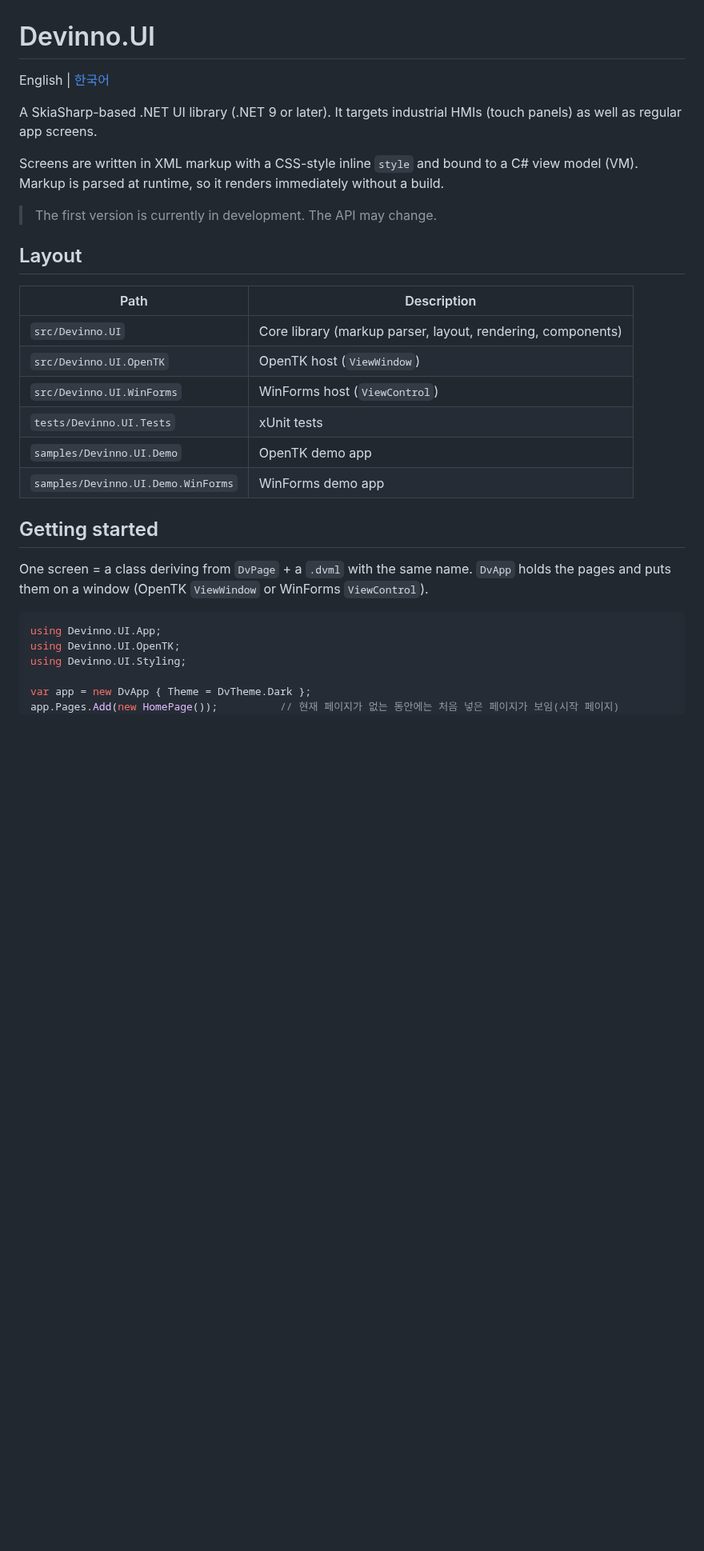
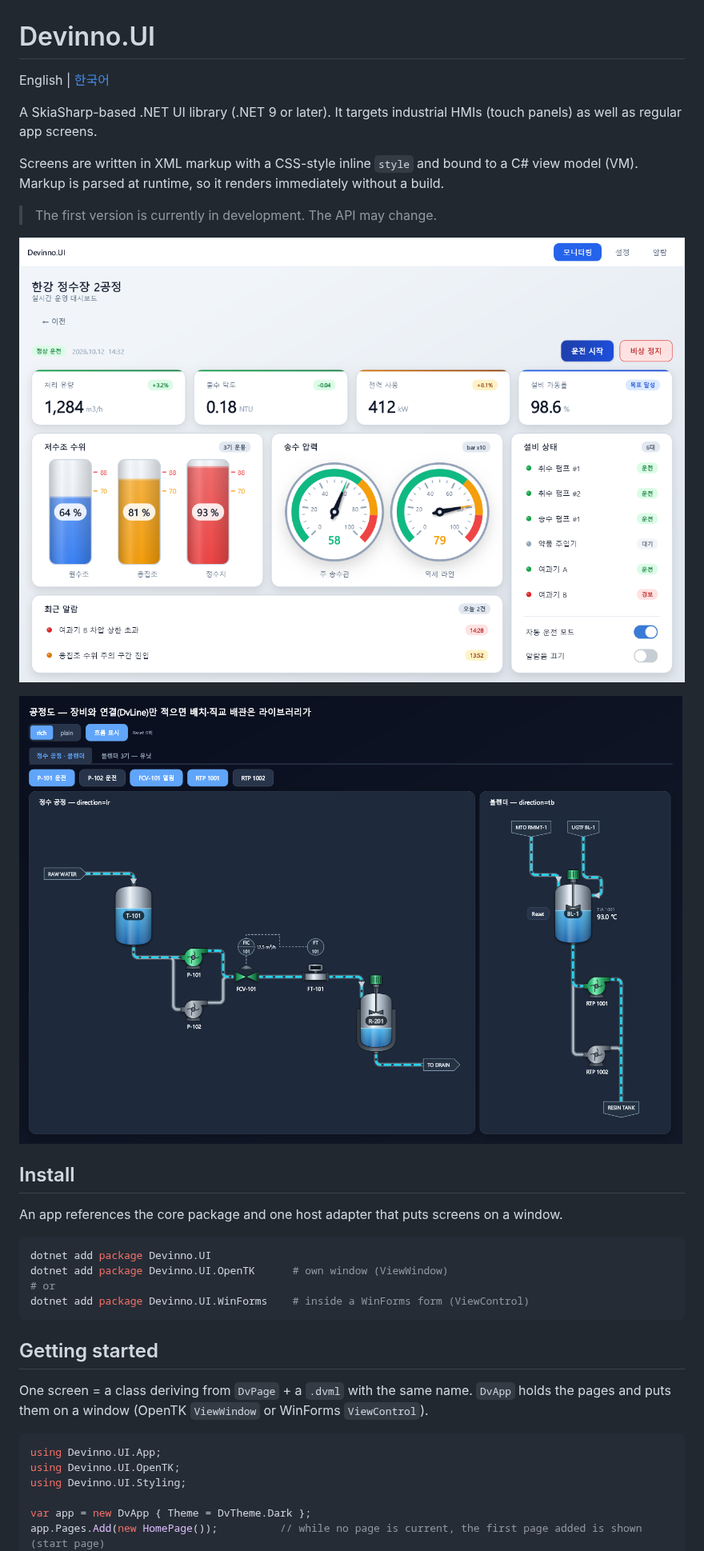
Before and after one commit to devinno-kr/Devinno.UI, a Markdown page: README.md, the part around one of its changes. Shown at 80% size. GitHub-like rendering; pictures changed too: assets/readme-dashboard.png (added), assets/readme-process.png (added); blank space fills up the shorter version.

````diff
--- a/README.md
+++ b/README.md
@@ -8,16 +8,20 @@ Screens are written in XML markup with a CSS-style inline `style` and bound to a
 
 > The first version is currently in development. The API may change.
 
-## Layout
+![Dashboard screen (light theme)](https://raw.githubusercontent.com/devinno-kr/Devinno.UI/master/assets/readme-dashboard.png)
 
-| Path | Description |
-|---|---|
-| `src/Devinno.UI` | Core library (markup parser, layout, rendering, components) |
-| `src/Devinno.UI.OpenTK` | OpenTK host (`ViewWindow`) |
-| `src/Devinno.UI.WinForms` | WinForms host (`ViewControl`) |
-| `tests/Devinno.UI.Tests` | xUnit tests |
-| `samples/Devinno.UI.Demo` | OpenTK demo app |
-| `samples/Devinno.UI.Demo.WinForms` | WinForms demo app |
+![Process diagram screen (dark theme)](https://raw.githubusercontent.com/devinno-kr/Devinno.UI/master/assets/readme-process.png)
+
+## Install
+
+An app references the core package and one host adapter that puts screens on a window.
+
+```bash
+dotnet add package Devinno.UI
+dotnet add package Devinno.UI.OpenTK      # own window (ViewWindow)
+# or
+dotnet add package Devinno.UI.WinForms    # inside a WinForms form (ViewControl)
+```
 
 ## Getting started
 
@@ -29,5 +33,5 @@ using Devinno.UI.OpenTK;
 using Devinno.UI.Styling;
 
 var app = new DvApp { Theme = DvTheme.Dark };
-app.Pages.Add(new HomePage());          // 현재 페이지가 없는 동안에는 처음 넣은 페이지가 보임(시작 페이지)
+app.Pages.Add(new HomePage());          // while no page is current, the first page added is shown (start page)
 app.Pages.Add(new AlarmPage());
````
Also changed, not shown: other parts of README.md (+33 -8 lines), README.ko.md (+50 -18 lines).
